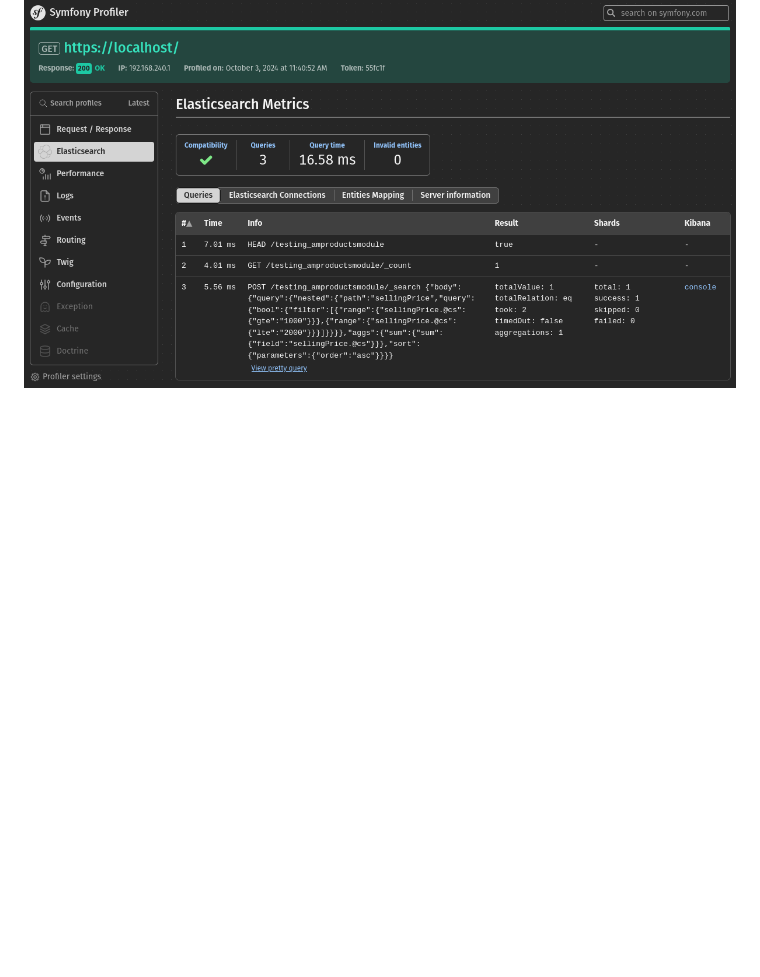
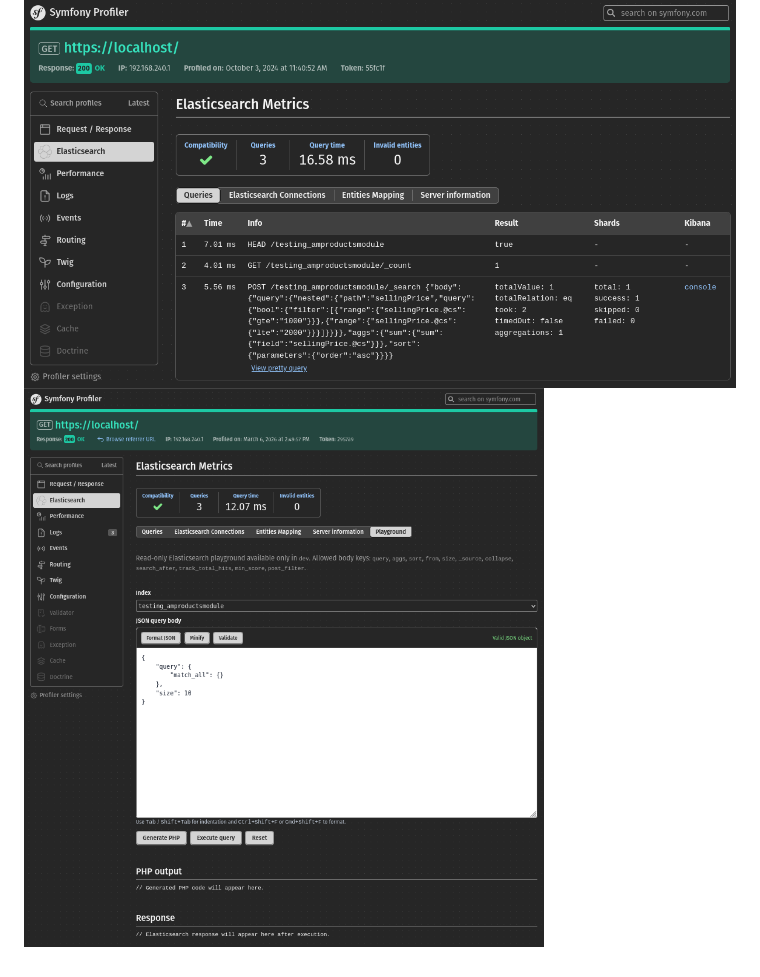
Before and after one commit to ebrana/elasticsearch-bundle, a Markdown page: README.md, the part around the change. Drawn GitHub-style; pictures changed too: screen2.png (added); blank space fills up the shorter version.

Commit message:
(doc): add new screenshot

```diff
--- a/README.md
+++ b/README.md
@@ -96,3 +96,4 @@ class PostEventSample implements PostEventInterface
 
 #### Profiler
 ![screen.png](screen.png)
+![screen2.png](screen2.png)
```
